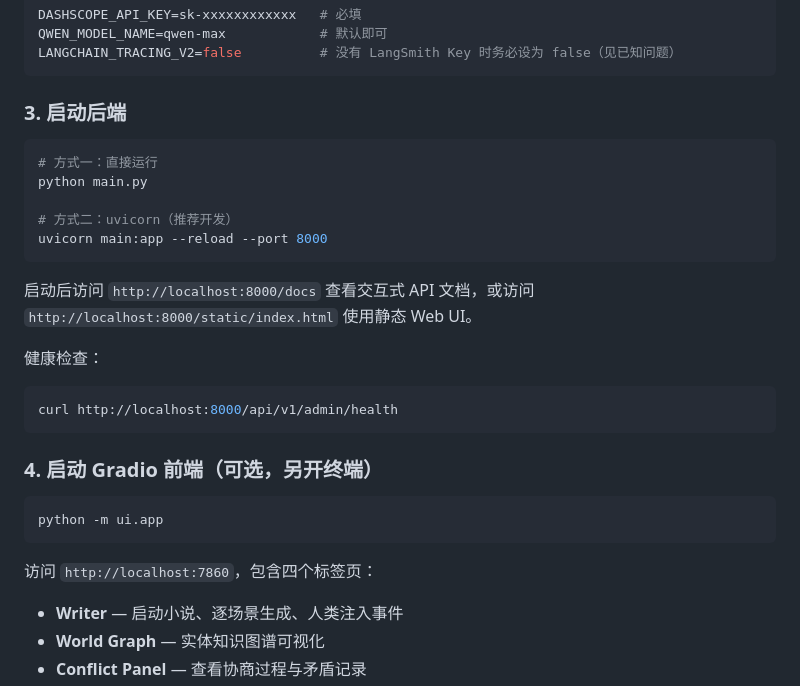
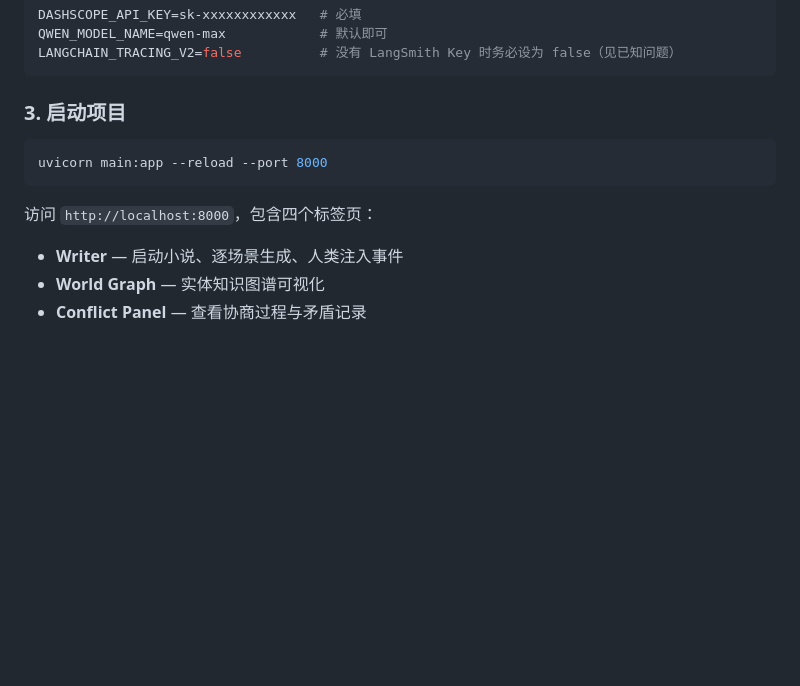
Before and after one commit to Fanyazhuoting/WriteAgent, a Markdown page: README.md, the part around one of its changes. Drawn GitHub-style; blank space fills up the shorter version.

````diff
--- a/README.md
+++ b/README.md
@@ -230,31 +230,13 @@ QWEN_MODEL_NAME=qwen-max            # 默认即可
 LANGCHAIN_TRACING_V2=false          # 没有 LangSmith Key 时务必设为 false（见已知问题）
 ```
 
-### 3. 启动后端
+### 3. 启动项目
 
 ```bash
-# 方式一：直接运行
-python main.py
-
-# 方式二：uvicorn（推荐开发）
 uvicorn main:app --reload --port 8000
 ```
 
-启动后访问 `http://localhost:8000/docs` 查看交互式 API 文档，或访问 `http://localhost:8000/static/index.html` 使用静态 Web UI。
-
-健康检查：
-
-```bash
-curl http://localhost:8000/api/v1/admin/health
-```
-
-### 4. 启动 Gradio 前端（可选，另开终端）
-
-```bash
-python -m ui.app
-```
-
-访问 `http://localhost:7860`，包含四个标签页：
+访问 `http://localhost:8000`，包含四个标签页：
 
 - **Writer** — 启动小说、逐场景生成、人类注入事件
 - **World Graph** — 实体知识图谱可视化
````
Also changed, not shown: other parts of README.md (+1 -51 lines).
